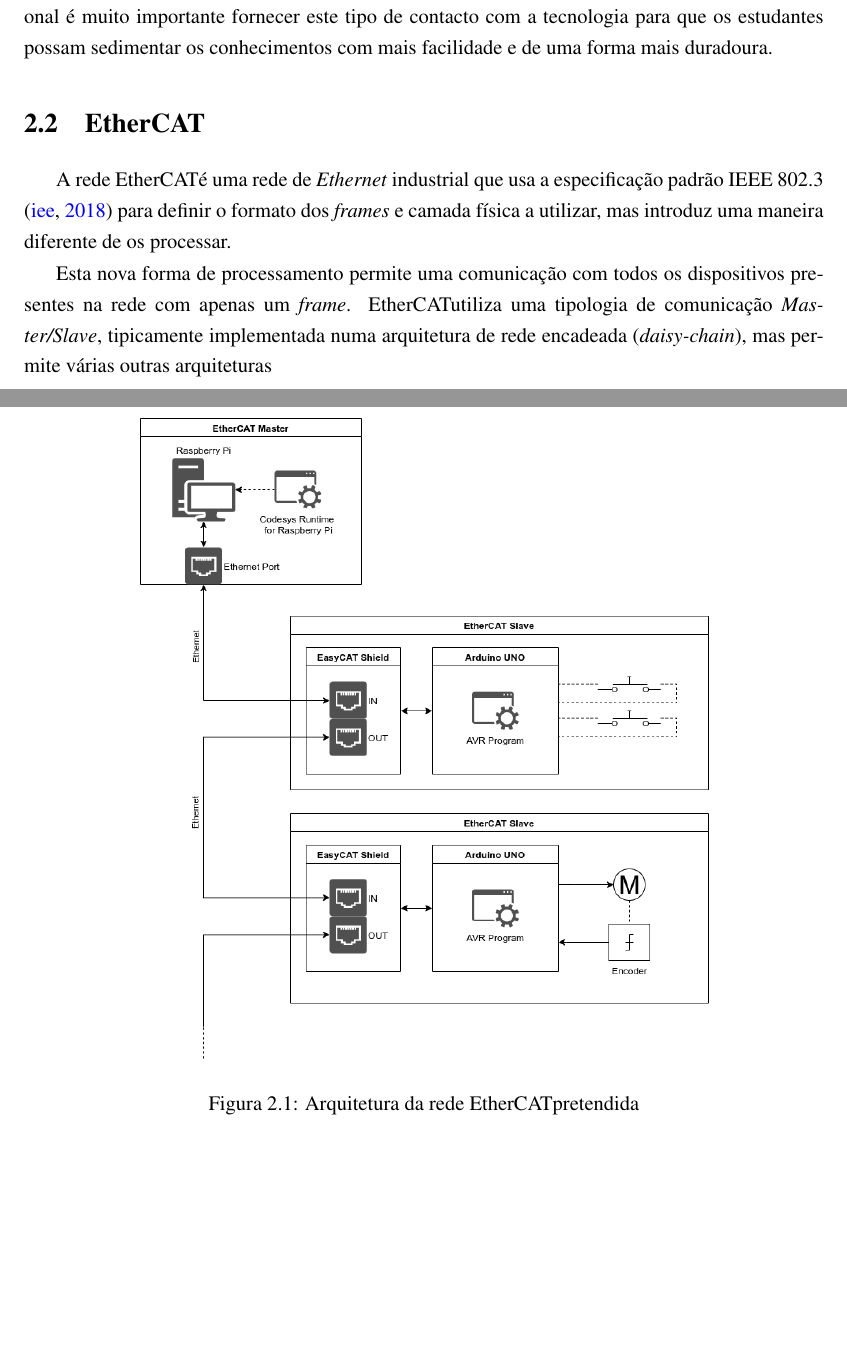
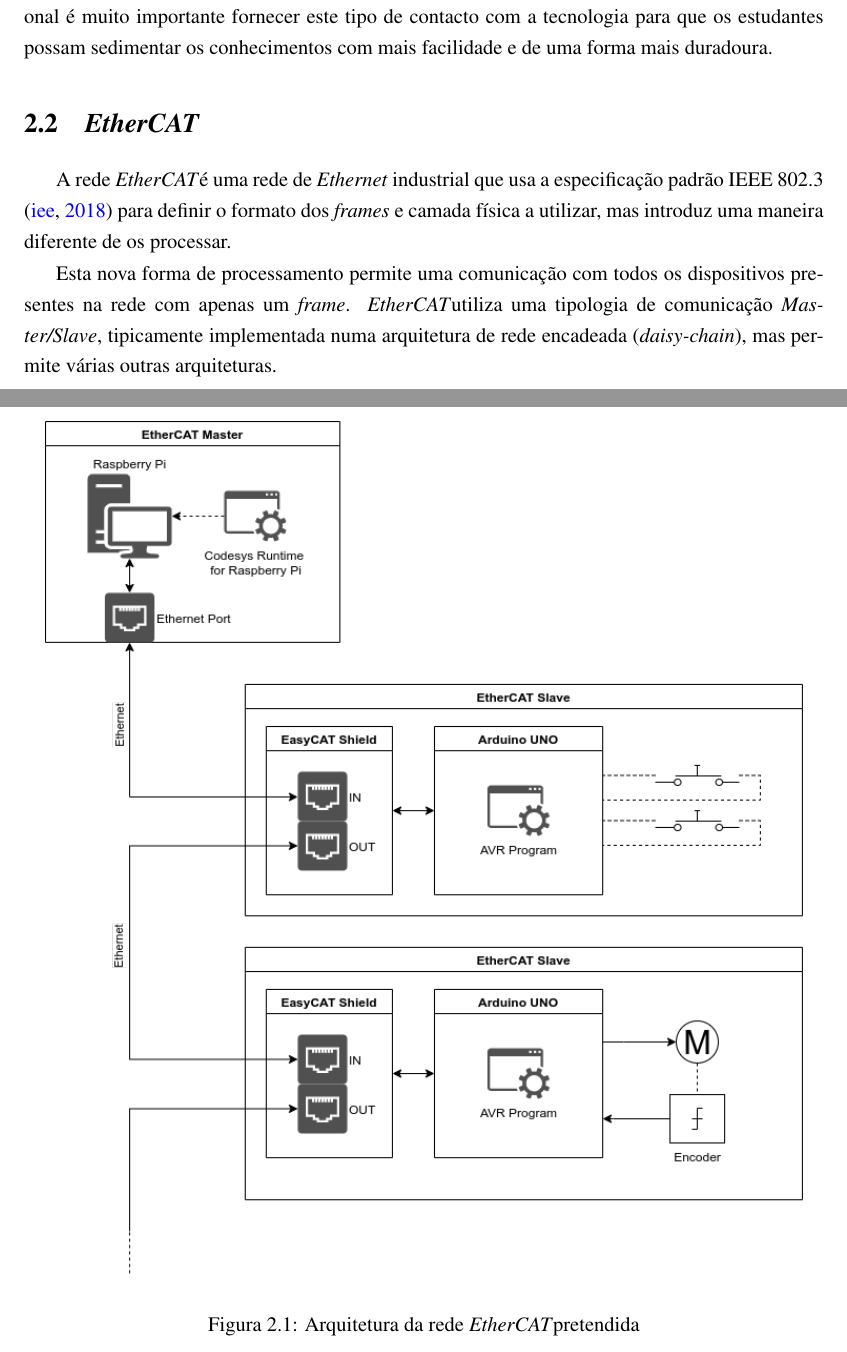
Before and after one commit to simaoamorim/master-thesis, a LaTeX thesis (PDI/final-report/pdi.tex, which reads PDI/final-report/chapter2.tex, PDI/final-report/mymacros.tex): two parts of pages 16 and 18 of 25, joined at a grey line, cut so that both start at the same text, the shorter picture padded with empty space. Compiled offline with pdfLaTeX.

Commit message:
Improve line lengths and styling.

```diff
--- a/PDI/final-report/chapter2.tex
+++ b/PDI/final-report/chapter2.tex
@@ -100,4 +100,4 @@
 dispositivos presentes na rede com apenas um \emph{frame}. \ecat utiliza
 uma tipologia de comunicação \emph{Master/Slave}, tipicamente implementada
 numa arquitetura de rede encadeada (\emph{daisy-chain}), mas permite várias
-outras arquiteturas %\cite{}. % TODO: Citar aqui algo que explicite as varias arquiteturas
+outras arquiteturas.
@@ -144,7 +146,7 @@
 
 \begin{figure}
  \centering
- \includegraphics[width=0.75\linewidth]{network-diagram_transparent.png}
+ \includegraphics[width=\linewidth]{network-diagram_transparent.png}
  \caption{Arquitetura da rede \ecat pretendida}
  \label{fig:network-architecture}
 \end{figure}
--- a/PDI/final-report/mymacros.tex
+++ b/PDI/final-report/mymacros.tex
@@ -6,4 +6,4 @@
 % entities
 \newcommand{\Feup}{Faculdade de Engenharia da Universidade do Porto}
 
-\newcommand{\ecat}{EtherCAT}
+\newcommand{\ecat}{\emph{EtherCAT}}
```
Also changed, not shown: PDI/final-report/chapter2.tex (4 more changed lines).
